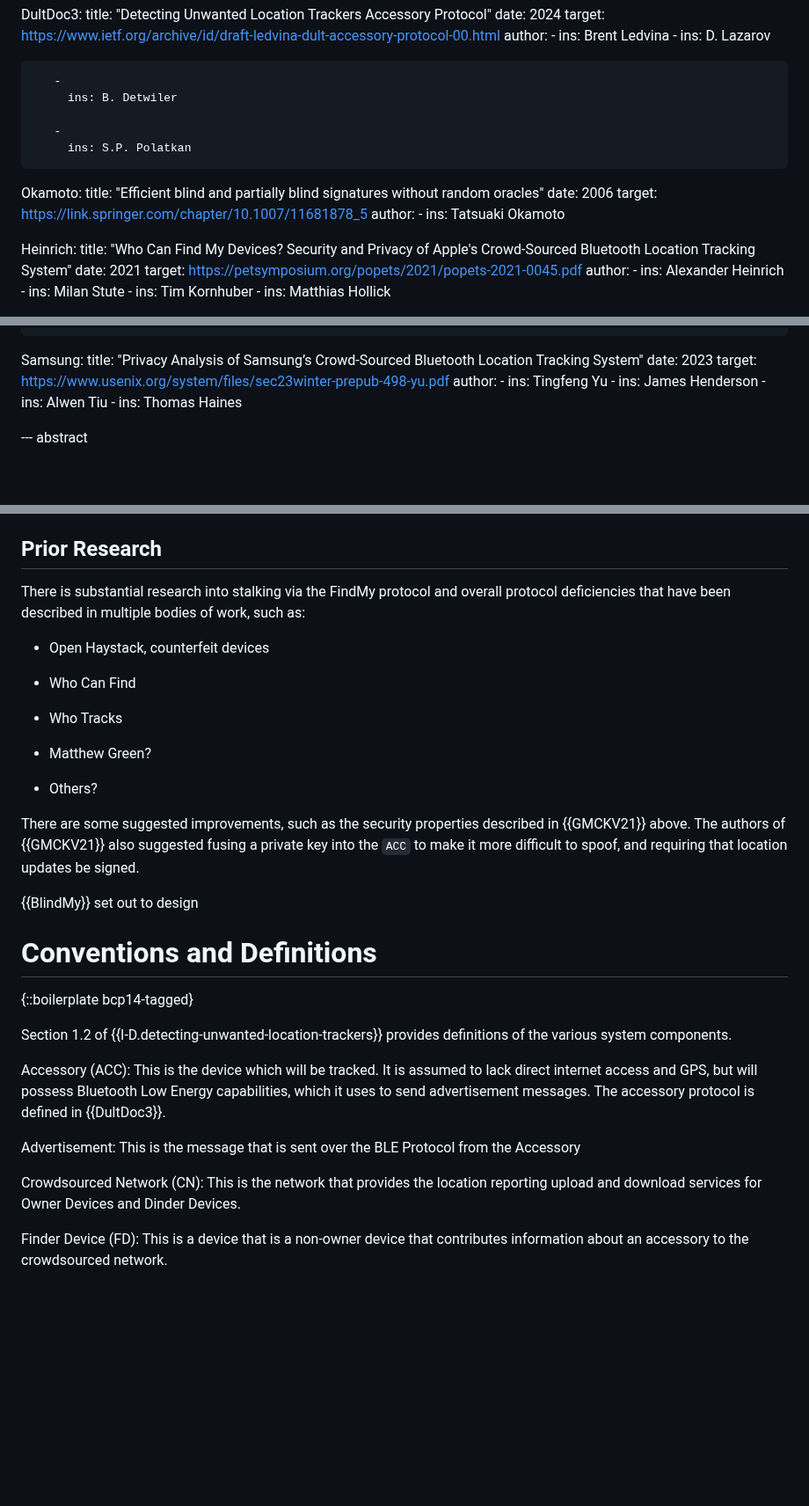
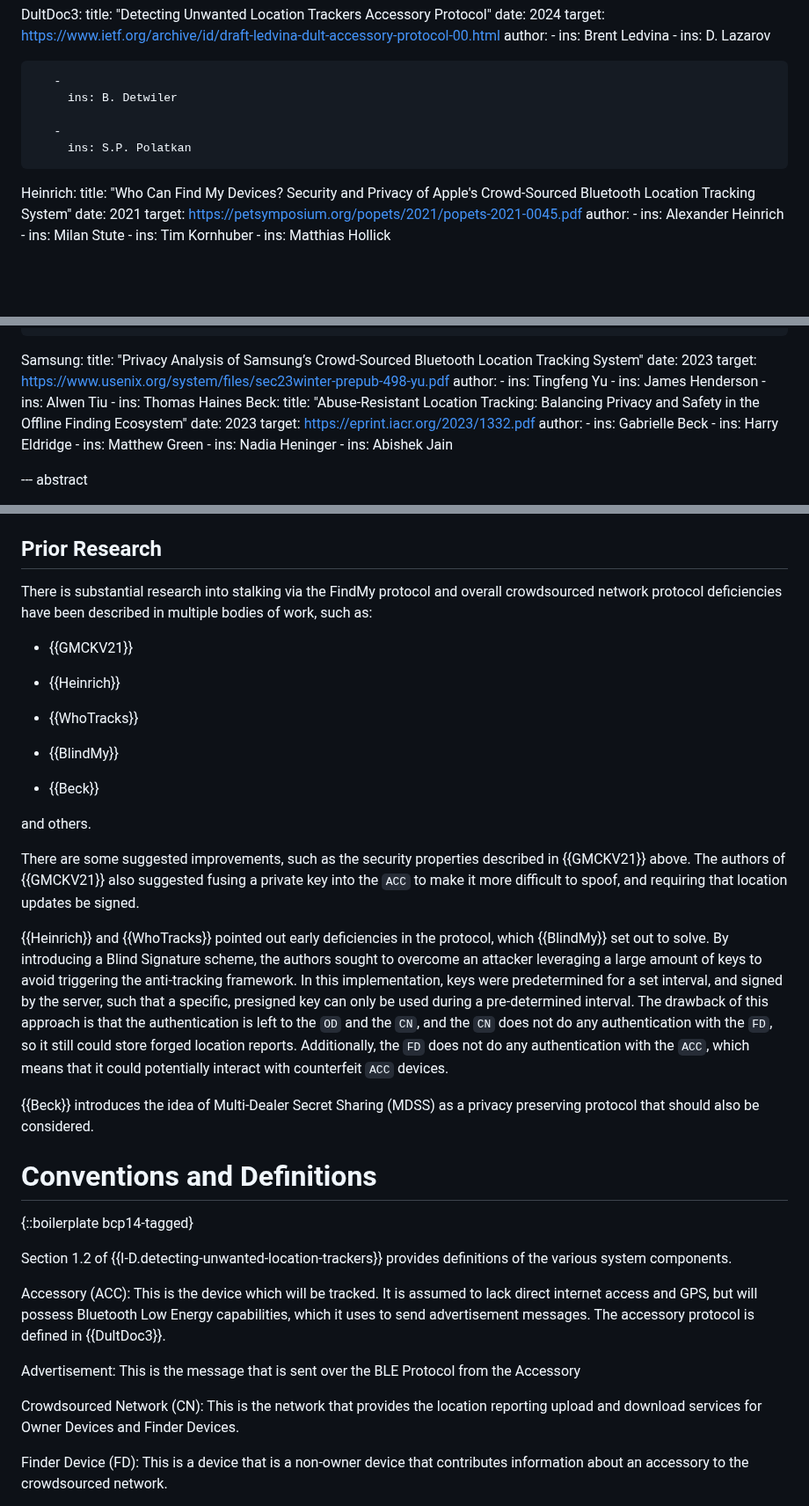
Before and after one commit to ekr/draft-fossaceca-dult-finding, a Markdown page: draft-fossaceca-dult-finding.md, 3 parts joined by grey strips. Shown at 88% size. Drawn GitHub-style; blank space fills up the shorter version.

Commit message:
final opinion/ mods

```diff
--- a/draft-fossaceca-dult-finding.md
+++ b/draft-fossaceca-dult-finding.md
@@ -86,14 +86,6 @@ informative:
        -
          ins: S.P. Polatkan
 
-  Okamoto:
-       title: "Efficient blind and partially blind signatures without random oracles"
-       date: 2006
-       target: https://link.springer.com/chapter/10.1007/11681878_5
-       author:
-       -
-         ins: Tatsuaki Okamoto
-
   Heinrich:
        title: "Who Can Find My Devices? Security and Privacy of Apple's Crowd-Sourced Bluetooth Location Tracking System"
        date: 2021
@@ -144,6 +136,21 @@ informative:
          ins: Alwen Tiu
        -
          ins: Thomas Haines
+  Beck:
+       title: "Abuse-Resistant Location Tracking: Balancing Privacy and Safety in the Offline Finding Ecosystem"
+       date: 2023
+       target: https://eprint.iacr.org/2023/1332.pdf
+       author:
+       -
+         ins: Gabrielle Beck
+       -
+         ins: Harry Eldridge
+       -
+         ins: Matthew Green
+       -
+         ins: Nadia Heninger
+       -
+         ins: Abishek Jain
 
 
 --- abstract
@@ -301,22 +308,26 @@ Their research then evaluated these existing `CN`s based on the benchmark they d
 
 ## Prior Research
 
-There is substantial research into stalking via the FindMy protocol and overall protocol deficiencies that have been described in multiple bodies of work, such as:
+There is substantial research into stalking via the FindMy protocol and overall crowdsourced network protocol deficiencies have been described in multiple bodies of work, such as:
 
-* Open Haystack, counterfeit devices
+* {{GMCKV21}}
 
-* Who Can Find
+* {{Heinrich}}
 
-* Who Tracks
+* {{WhoTracks}}
 
-* Matthew Green?
+* {{BlindMy}}
 
-* Others?
+* {{Beck}}
 
+and others.
 
 There are some suggested improvements, such as the security properties described in {{GMCKV21}} above.  The authors of {{GMCKV21}} also suggested fusing a private key into the `ACC` to make it more difficult to spoof, and requiring that location updates be signed.
 
-{{BlindMy}} set out to design
+{{Heinrich}} and {{WhoTracks}} pointed out early deficiencies in the protocol, which {{BlindMy}} set out to solve. By introducing a Blind Signature scheme, the authors sought to overcome an attacker leveraging a large amount of keys to avoid triggering the anti-tracking framework.  In this implementation, keys were predetermined for a set interval, and signed by the server, such that a specific, presigned key can only be used during a pre-determined interval. The drawback of this approach is that the authentication is left to the `OD` and the `CN`, and the `CN` does not do any authentication with the `FD`, so it still could store forged location reports. Additionally, the `FD` does not do any authentication with the `ACC`, which means that it could potentially interact with counterfeit `ACC` devices.
+
+
+{{Beck}} introduces the idea of Multi-Dealer Secret Sharing (MDSS) as a privacy preserving protocol that should also be considered.
 
 
 
@@ -332,7 +343,7 @@ Accessory (ACC): This is the device which will be tracked. It is assumed to lack
 
 Advertisement: This is the message that is sent over the BLE Protocol from the Accessory
 
-Crowdsourced Network (CN): This is the network that provides the location reporting upload and download services for Owner Devices and Dinder Devices.
+Crowdsourced Network (CN): This is the network that provides the location reporting upload and download services for Owner Devices and Finder Devices.
 
 Finder Device (FD): This is a device that is a non-owner device that contributes information about an accessory to the crowdsourced network.
 
```
Also changed, not shown: other parts of draft-fossaceca-dult-finding.md (+14 -9 lines).
